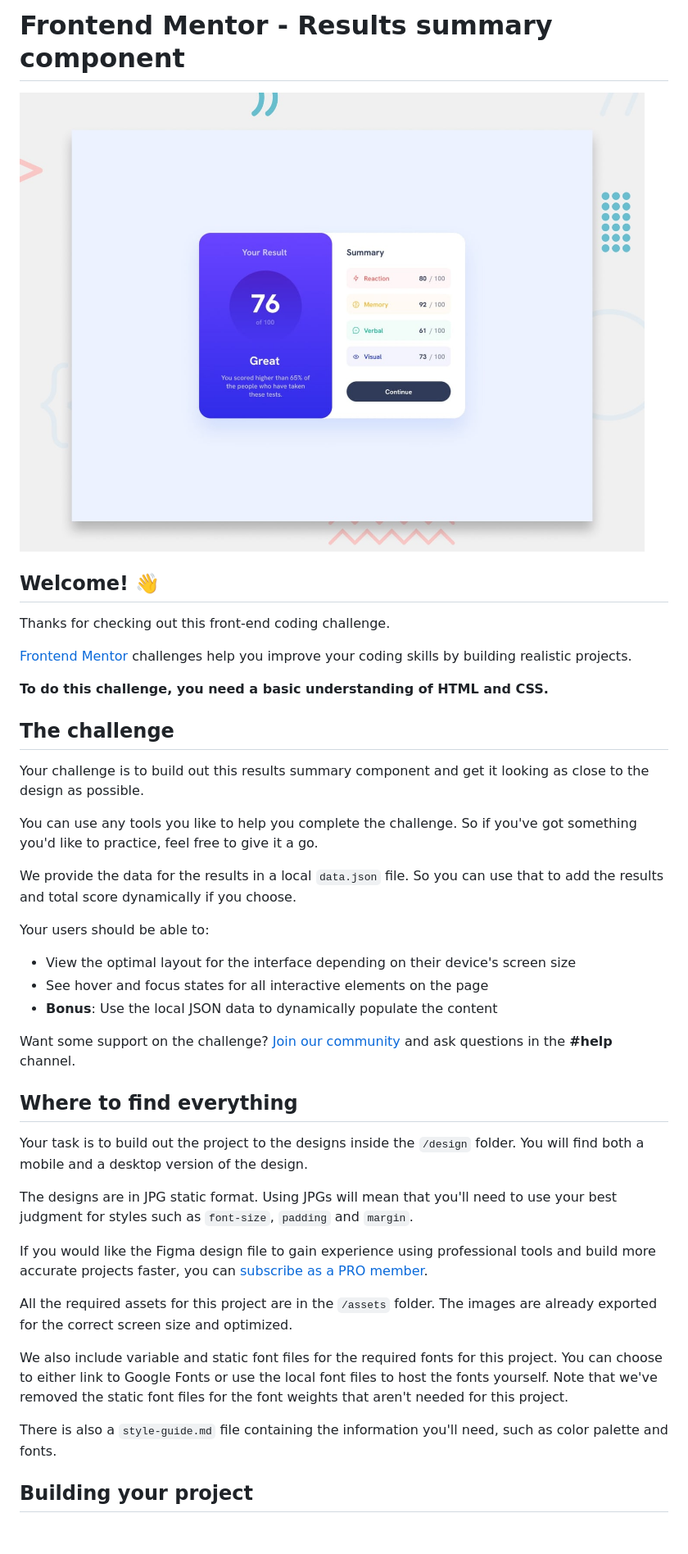
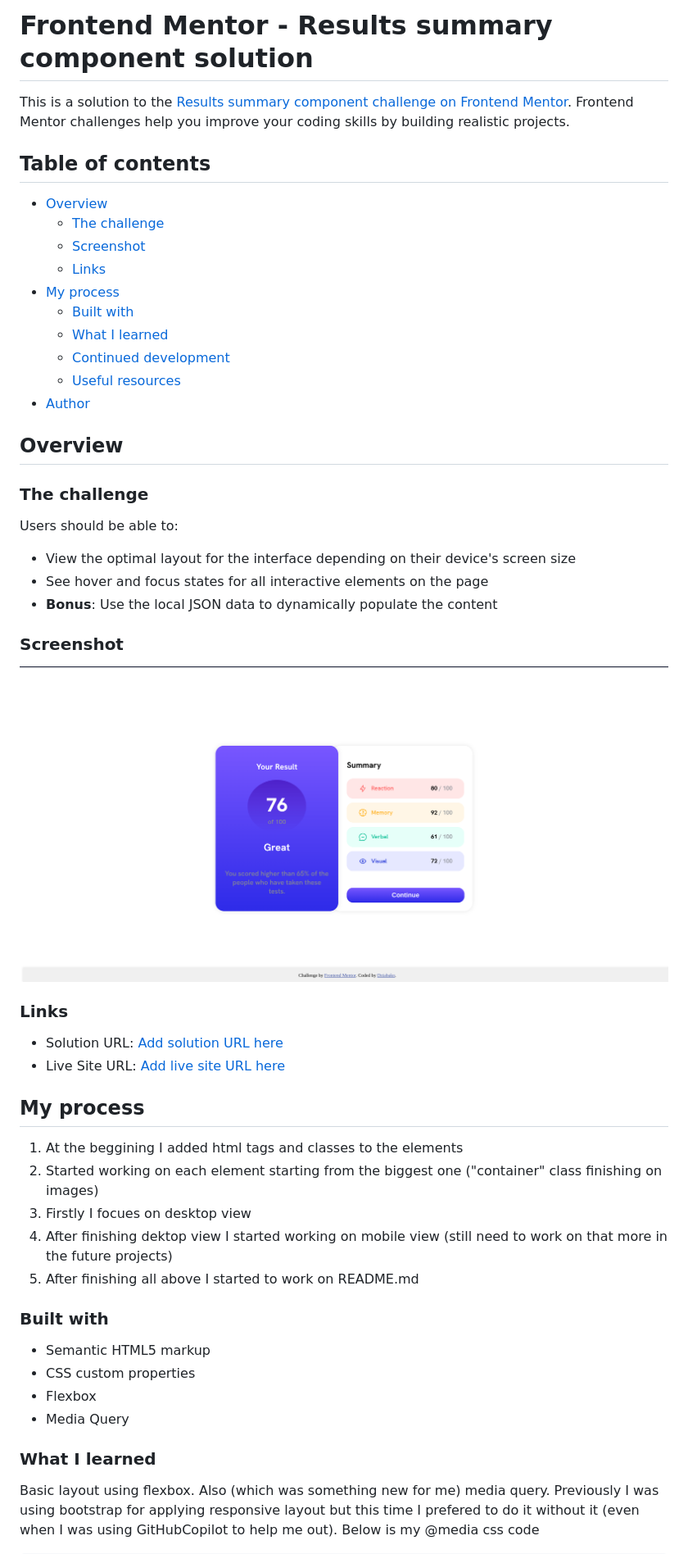
Before and after one commit to Dziabako/ResultSummaryComponent, a Markdown page: README.md, the part around the change printed below. Shown: that part at 82% size. Rendered like a GitHub page; pictures changed too: screenshot.png (added); blank space fills up the shorter version.

Commit message:
Finished working on mobile view and README.md

```diff
--- a/README.md
+++ b/README.md
@@ -1,44 +1,55 @@
-# Frontend Mentor - Results summary component
+# Frontend Mentor - Results summary component solution
 
-![Design preview for the Results summary component coding challenge](./preview.jpg)
+This is a solution to the [Results summary component challenge on Frontend Mentor](https://www.frontendmentor.io/challenges/results-summary-component-CE_K6s0maV). Frontend Mentor challenges help you improve your coding skills by building realistic projects.
 
-## Welcome! 👋
+## Table of contents
 
-Thanks for checking out this front-end coding challenge.
+- [Overview](#overview)
+  - [The challenge](#the-challenge)
+  - [Screenshot](#screenshot)
+  - [Links](#links)
+- [My process](#my-process)
+  - [Built with](#built-with)
+  - [What I learned](#what-i-learned)
+  - [Continued development](#continued-development)
+  - [Useful resources](#useful-resources)
+- [Author](#author)
 
-[Frontend Mentor](https://www.frontendmentor.io) challenges help you improve your coding skills by building realistic projects.
 
-**To do this challenge, you need a basic understanding of HTML and CSS.**
+## Overview
 
-## The challenge
+### The challenge
 
-Your challenge is to build out this results summary component and get it looking as close to the design as possible.
-
-You can use any tools you like to help you complete the challenge. So if you've got something you'd like to practice, feel free to give it a go.
-
-We provide the data for the results in a local `data.json` file. So you can use that to add the results and total score dynamically if you choose.
-
-Your users should be able to:
+Users should be able to:
 
 - View the optimal layout for the interface depending on their device's screen size
 - See hover and focus states for all interactive elements on the page
 - **Bonus**: Use the local JSON data to dynamically populate the content
 
-Want some support on the challenge? [Join our community](https://www.frontendmentor.io/community) and ask questions in the **#help** channel.
+### Screenshot
 
-## Where to find everything
+![Screenshot](./screenshot.png)
 
-Your task is to build out the project to the designs inside the `/design` folder. You will find both a mobile and a desktop version of the design.
+### Links
 
-The designs are in JPG static format. Using JPGs will mean that you'll need to use your best judgment for styles such as `font-size`, `padding` and `margin`.
+- Solution URL: [Add solution URL here](https://your-solution-url.com)
+- Live Site URL: [Add live site URL here](https://your-live-site-url.com)
 
-If you would like the Figma design file to gain experience using professional tools and build more accurate projects faster, you can [subscribe as a PRO member](https://www.frontendmentor.io/pro).
+## My process
+1. At the beggining I added html tags and classes to the elements
+2. Started working on each element starting from the biggest one ("container" class finishing on images)
+3. Firstly I focues on desktop view
+4. After finishing dektop view I started working on mobile view (still need to work on that more in the future projects)
+5. After finishing all above I started to work on README.md
 
-All the required assets for this project are in the `/assets` folder. The images are already exported for the correct screen size and optimized.
+### Built with
 
-We also include variable and static font files for the required fonts for this project. You can choose to either link to Google Fonts or use the local font files to host the fonts yourself. Note that we've removed the static font files for the font weights that aren't needed for this project.
+- Semantic HTML5 markup
+- CSS custom properties
+- Flexbox
+- Media Query
 
-There is also a `style-guide.md` file containing the information you'll need, such as color palette and fonts.
+### What I learned
 
-## Building your project
+Basic layout using flexbox. Also (which was something new for me) media query. Previously I was using bootstrap for applying responsive layout but this time I prefered to do it without it (even when I was using GitHubCopilot to help me out). Below is my @media css code
 
```
Also changed, not shown: other parts of README.md (+41 -40 lines), 1 other file.
